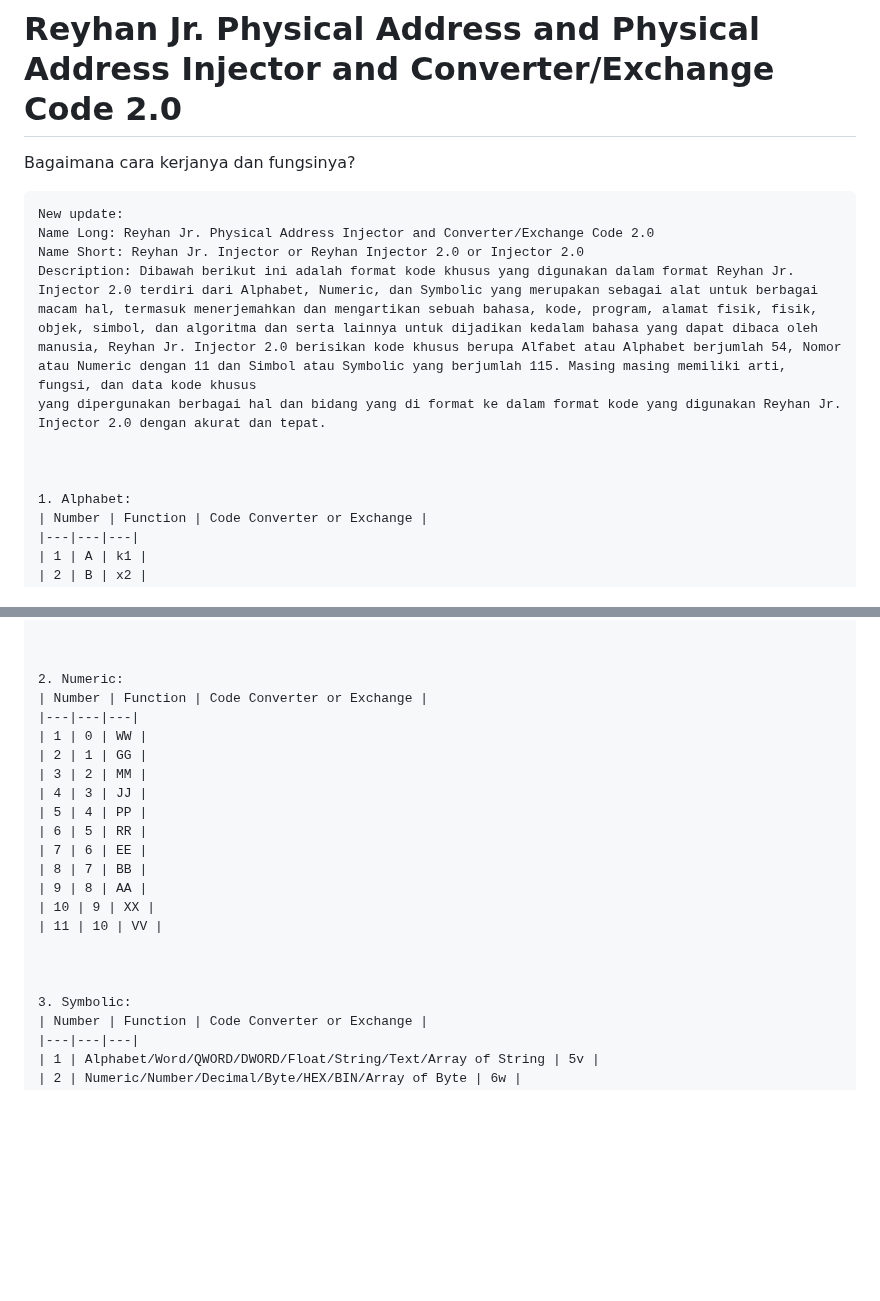
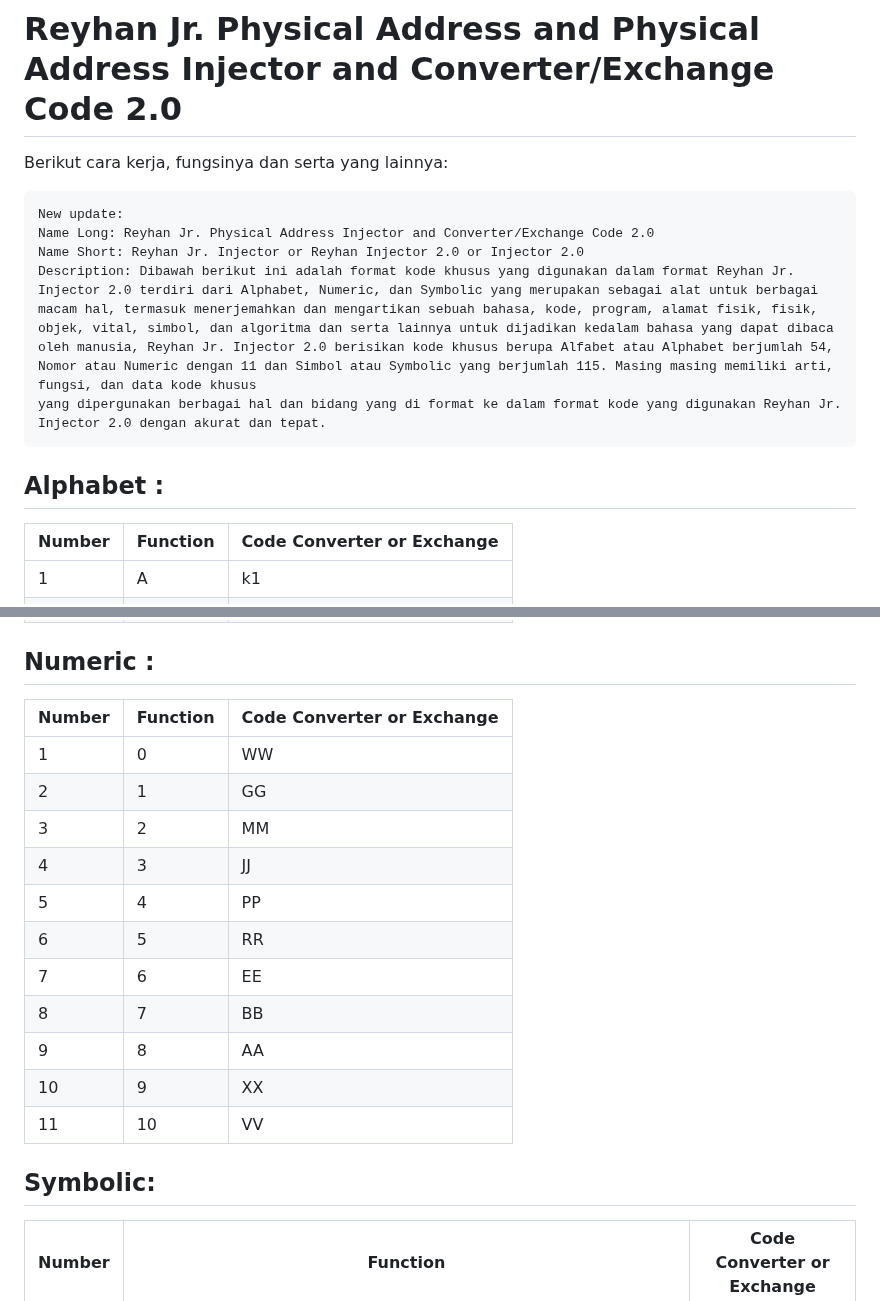
Before and after one commit to reyhan-jr-injector/2.0, a Markdown page: README.md, 2 parts joined by grey strips. GitHub-like rendering; blank space fills up the shorter version.

````diff
--- a/README.md
+++ b/README.md
@@ -1,15 +1,15 @@
 # Reyhan Jr. Physical Address and Physical Address Injector and Converter/Exchange Code 2.0
-Bagaimana cara kerjanya dan fungsinya?
+Berikut cara kerja, fungsinya dan serta yang lainnya:
 ```code
 New update:
 Name Long: Reyhan Jr. Physical Address Injector and Converter/Exchange Code 2.0
 Name Short: Reyhan Jr. Injector or Reyhan Injector 2.0 or Injector 2.0
-Description: Dibawah berikut ini adalah format kode khusus yang digunakan dalam format Reyhan Jr. Injector 2.0 terdiri dari Alphabet, Numeric, dan Symbolic yang merupakan sebagai alat untuk berbagai macam hal, termasuk menerjemahkan dan mengartikan sebuah bahasa, kode, program, alamat fisik, fisik, objek, simbol, dan algoritma dan serta lainnya untuk dijadikan kedalam bahasa yang dapat dibaca oleh manusia, Reyhan Jr. Injector 2.0 berisikan kode khusus berupa Alfabet atau Alphabet berjumlah 54, Nomor atau Numeric dengan 11 dan Simbol atau Symbolic yang berjumlah 115. Masing masing memiliki arti,  fungsi, dan data kode khusus
+Description: Dibawah berikut ini adalah format kode khusus yang digunakan dalam format Reyhan Jr. Injector 2.0 terdiri dari Alphabet, Numeric, dan Symbolic yang merupakan sebagai alat untuk berbagai macam hal, termasuk menerjemahkan dan mengartikan sebuah bahasa, kode, program, alamat fisik, fisik, objek, vital, simbol, dan algoritma dan serta lainnya untuk dijadikan kedalam bahasa yang dapat dibaca oleh manusia, Reyhan Jr. Injector 2.0 berisikan kode khusus berupa Alfabet atau Alphabet berjumlah 54, Nomor atau Numeric dengan 11 dan Simbol atau Symbolic yang berjumlah 115. Masing masing memiliki arti,  fungsi, dan data kode khusus
 yang dipergunakan berbagai hal dan bidang yang di format ke dalam format kode yang digunakan Reyhan Jr. Injector 2.0 dengan akurat dan tepat.
+```
 
 
-
-1. Alphabet:
+## Alphabet :
 | Number | Function | Code Converter or Exchange |
 |---|---|---|
 | 1 | A | k1 |
@@ -69,7 +69,7 @@ yang dipergunakan berbagai hal dan bidang yang di format ke dalam format kode ya
 
 
 
-2. Numeric:
+## Numeric :
 | Number | Function | Code Converter or Exchange |
 |---|---|---|
 | 1 | 0 | WW |
@@ -85,8 +85,7 @@ yang dipergunakan berbagai hal dan bidang yang di format ke dalam format kode ya
 | 11 | 10 | VV |
 
 
-
-3. Symbolic:
+## Symbolic:
 | Number | Function | Code Converter or Exchange |
 |---|---|---|
 | 1 | Alphabet/Word/QWORD/DWORD/Float/String/Text/Array of String | 5v |
````
